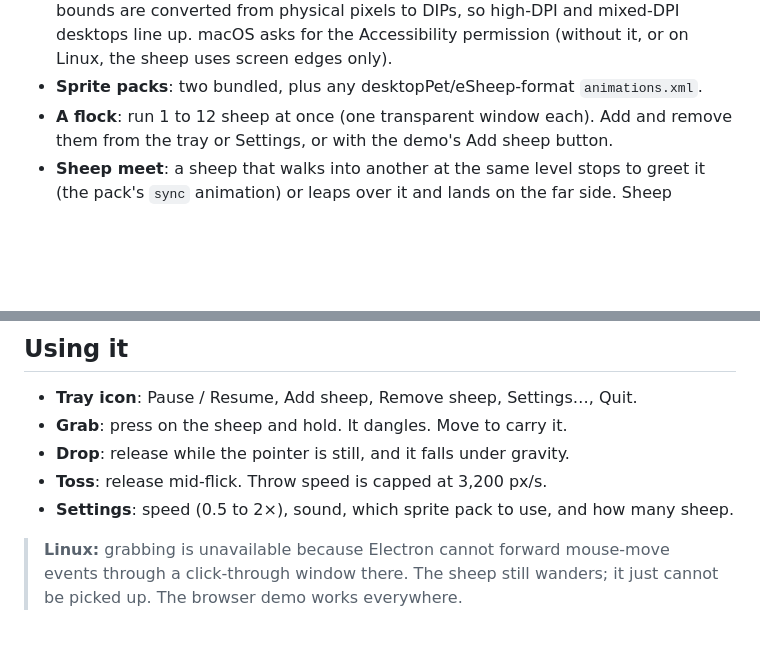
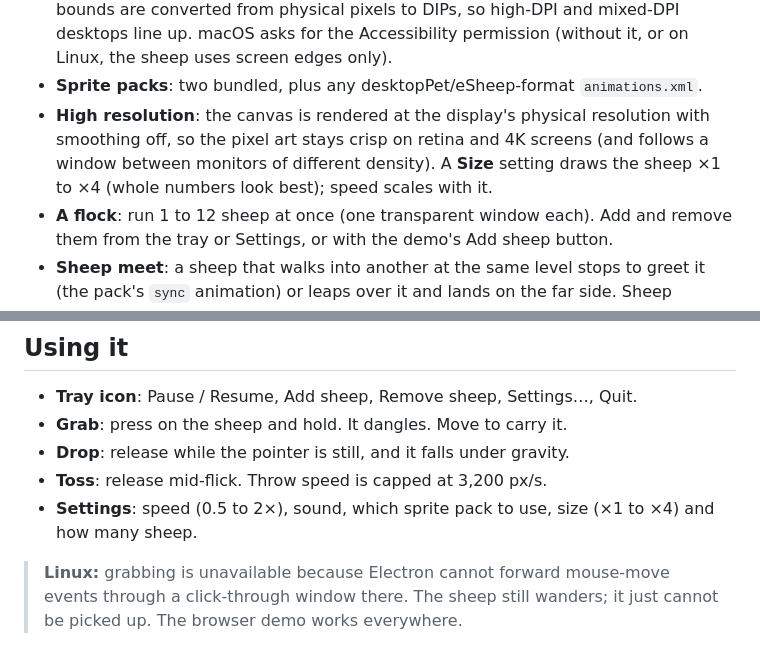
Before and after one commit to milesburton/esheep, a Markdown page: README.md, 2 parts joined by grey strips. GitHub-like rendering; blank space fills up the shorter version.

Commit message:
feat: high-resolution rendering and a Size setting

```diff
--- a/README.md
+++ b/README.md
@@ -61,6 +61,10 @@ windows and an optional second monitor. Grab the sheep, fling it, and watch it l
   pixels to DIPs, so high-DPI and mixed-DPI desktops line up. macOS asks for the Accessibility
   permission (without it, or on Linux, the sheep uses screen edges only).
 - **Sprite packs**: two bundled, plus any desktopPet/eSheep-format `animations.xml`.
+- **High resolution**: the canvas is rendered at the display's physical resolution with smoothing off,
+  so the pixel art stays crisp on retina and 4K screens (and follows a window between monitors of
+  different density). A **Size** setting draws the sheep ×1 to ×4 (whole numbers look best); speed
+  scales with it.
 - **A flock**: run 1 to 12 sheep at once (one transparent window each). Add and remove them from the
   tray or Settings, or with the demo's Add sheep button.
 - **Sheep meet**: a sheep that walks into another at the same level stops to greet it (the pack's
@@ -99,7 +103,7 @@ The Electron end-to-end tests need a display. On a headless Linux box run them u
 - **Grab**: press on the sheep and hold. It dangles. Move to carry it.
 - **Drop**: release while the pointer is still, and it falls under gravity.
 - **Toss**: release mid-flick. Throw speed is capped at 3,200 px/s.
-- **Settings**: speed (0.5 to 2×), sound, which sprite pack to use, and how many sheep.
+- **Settings**: speed (0.5 to 2×), sound, which sprite pack to use, size (×1 to ×4) and how many sheep.
 
 > **Linux:** grabbing is unavailable because Electron cannot forward mouse-move events through a
 > click-through window there. The sheep still wanders; it just cannot be picked up. The browser demo
```
Also changed, not shown: docs/decisions.md (+12 -0 lines), docs/screenshots/app-settings.png, docs/screenshots/demo-dual.png, docs/screenshots/demo-grab.png, docs/screenshots/demo-walk.png, 12 other files.
